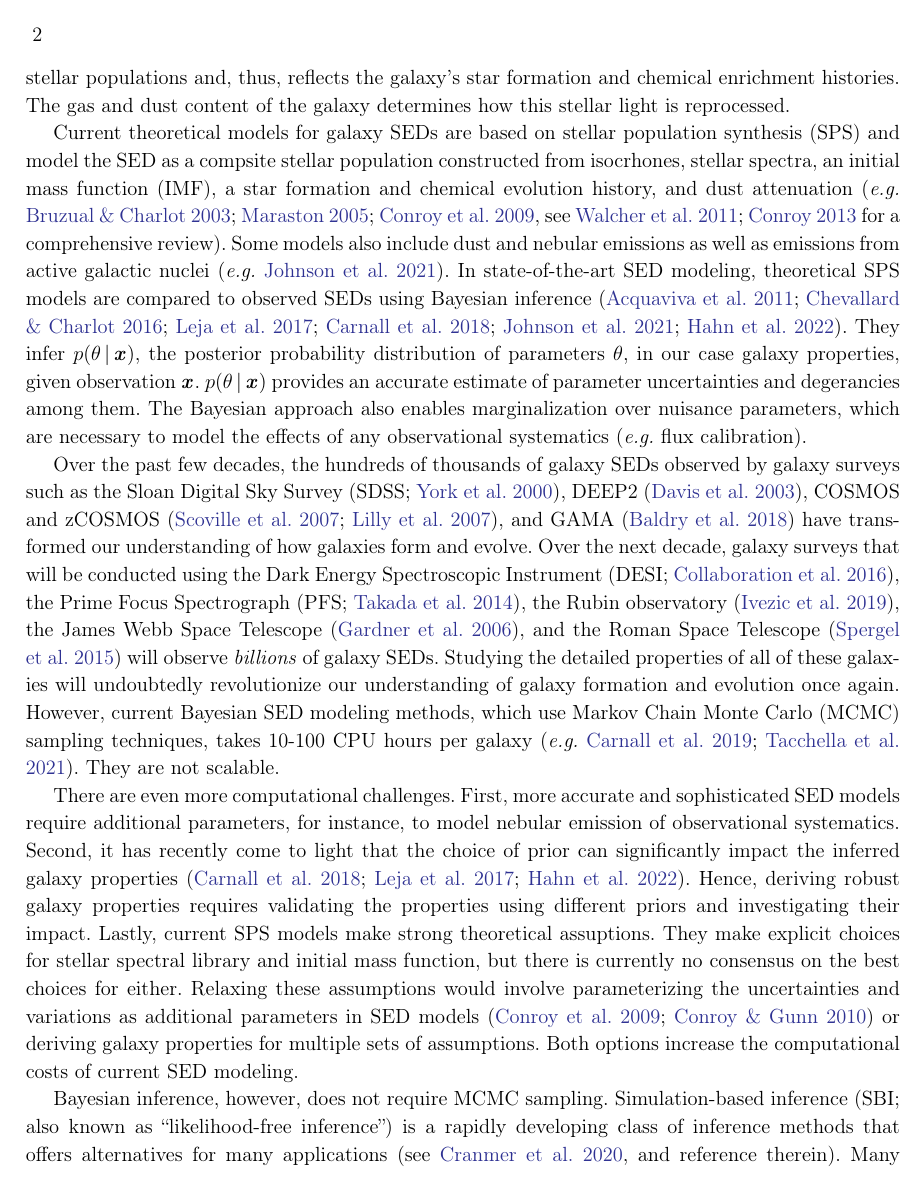
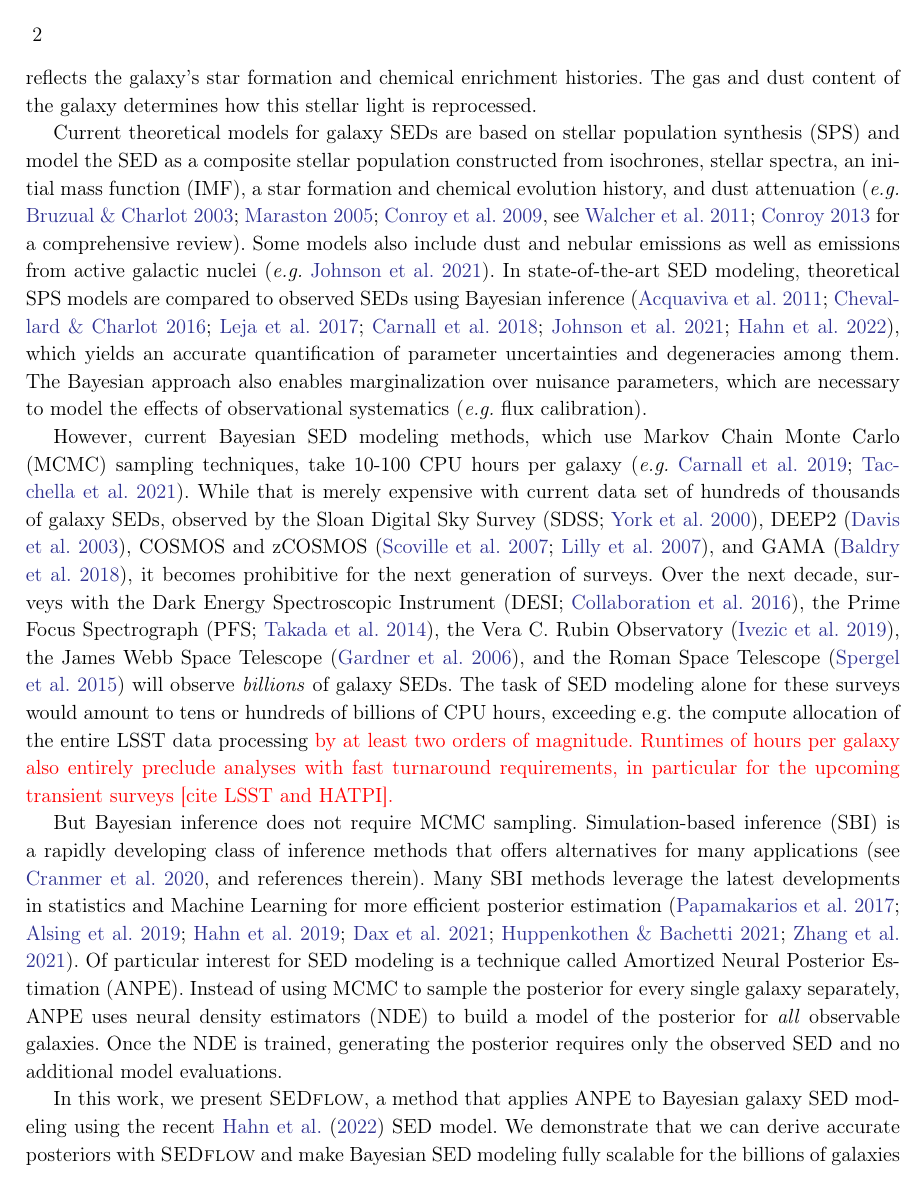
Before and after one commit to changhoonhahn/SEDflow, a LaTeX paper (doc/paper/main.tex, which reads doc/paper/intro.tex): page 2 of 22. Compiled offline with pdfLaTeX.

Commit message:
shortened intro

```diff
--- a/doc/paper/intro.tex
+++ b/doc/paper/intro.tex
@@ -12,8 +12,8 @@ The gas and dust content of the galaxy determines how this stellar light is
 reprocessed.
 
 Current theoretical models for galaxy SEDs are based on stellar population
-synthesis (SPS) and model the SED as a compsite stellar population constructed
-from isocrhones, stellar spectra, an initial mass function (IMF), a star
+synthesis (SPS) and model the SED as a composite stellar population constructed
+from isochrones, stellar spectra, an initial mass function (IMF), a star
 formation and chemical evolution history, and dust
 attenuation~\citep[\emph{e.g.}][see \citealt{walcher2011, conroy2013} for a
 comprehensive review]{bruzual2003, maraston2005, conroy2009}.
@@ -21,58 +21,81 @@ Some models also include dust and nebular emissions as well as emissions from
 active galactic nuclei~\citep[\emph{e.g.}][]{johnson2021}.
 In state-of-the-art SED modeling, theoretical SPS models are compared to
 observed SEDs using Bayesian inference~\citep{acquaviva2011, chevallard2016,
-leja2017, carnall2018, johnson2021, hahn2022}.
-They infer $p(\theta\given\bfi{x})$, the posterior probability distribution of
-parameters $\theta$, in our case galaxy properties, given observation
-$\bfi{x}$.
-$p(\theta\given\bfi{x})$ provides an accurate estimate of parameter
-uncertainties and degerancies among them.
+leja2017, carnall2018, johnson2021, hahn2022}, which yields
+%They infer $p(\theta\given\bfi{x})$, the posterior probability distribution of
+%parameters $\theta$, in our case galaxy properties, given observation
+%$\bfi{x}$.
+%$p(\theta\given\bfi{x})$ provides
+an accurate quantification of parameter uncertainties and degeneracies among them.
 The Bayesian approach also enables marginalization over nuisance parameters,
-which are necessary to model the effects of any observational systematics
+which are necessary to model the effects of observational systematics
 (\emph{e.g.} flux calibration).
 
-Over the past few decades, the hundreds of thousands of galaxy SEDs observed by
-galaxy surveys such as the Sloan Digital Sky Survey~\citep[SDSS;][]{york2000},
+However, current Bayesian SED modeling methods, which use Markov Chain Monte
+Carlo (MCMC) sampling techniques, take 10-100 CPU hours per
+galaxy~\citep[\emph{e.g.}][]{carnall2019a, tacchella2021}.
+While that is merely expensive with current data set of hundreds of thousands of
+galaxy SEDs, observed by the Sloan Digital Sky Survey~\citep[SDSS;][]{york2000},
 DEEP2~\citep{davis2003}, COSMOS and zCOSMOS~\citep{scoville2007, lilly2007},
-and GAMA~\citep{baldry2018} have transformed our understanding of how galaxies
-form and evolve.
-Over the next decade, galaxy surveys that will be conducted using the
+and GAMA~\citep{baldry2018}, it becomes prohibitive for the next generation of surveys.
+Over the next decade, surveys with the
 Dark Energy Spectroscopic Instrument~\citep[DESI;][]{desicollaboration2016},
 the Prime Focus Spectrograph~\citep[PFS;][]{takada2014},
-the Rubin observatory~\citep{ivezic2019},
+the Vera C. Rubin Observatory~\citep{ivezic2019},
 the James Webb Space Telescope~\citep{gardner2006},
 and the Roman Space Telescope~\citep{spergel2015} will observe \emph{billions}
 of galaxy SEDs.
-Studying the detailed properties of all of these galaxies will undoubtedly
-revolutionize our understanding of galaxy formation and evolution once again.
-However, current Bayesian SED modeling methods, which use Markov Chain Monte
-Carlo (MCMC) sampling techniques, takes 10-100 CPU hours per
-galaxy~\citep[\emph{e.g.}][]{carnall2019a, tacchella2021}.
-They are not scalable.
+The task of SED modeling alone for these surveys would amount to tens or hundreds of billions of CPU hours, exceeding e.g. the compute allocation of the entire LSST data processing \peter{by at least two orders of magnitude.
+Runtimes of hours per galaxy also entirely preclude analyses with fast turnaround requirements,
+in particular for the upcoming transient surveys [cite LSST and HATPI].}
 
-There are even more computational challenges.
-First, more accurate and sophisticated SED models require additional
-parameters, for instance, to model nebular emission of observational
-systematics.
-Second, it has recently come to light that the choice of prior can
-significantly impact the inferred galaxy
-properties~\citep{carnall2018, leja2017, hahn2022}.
-Hence, deriving robust galaxy properties requires validating the properties
-using different priors and investigating their impact.
-Lastly, current SPS models make strong theoretical assuptions.
-They make explicit choices for stellar spectral library and initial mass
-function, but there is currently no consensus on the best choices for either.
-Relaxing these assumptions would involve parameterizing the uncertainties and
-variations as additional parameters in SED models~\citep{conroy2009,
-conroy2010c} or deriving galaxy properties for multiple sets of assumptions.
-Both options increase the computational costs of current SED modeling.
+%There are even more computational challenges.
+%First, more accurate and sophisticated SED models require additional
+%parameters, for instance, to model nebular emission of observational
+%systematics.
+%Second, it has recently come to light that the choice of prior can
+%significantly impact the inferred galaxy
+%properties~\citep{carnall2018, leja2017, hahn2022}.
+%Hence, deriving robust galaxy properties requires validating the properties
+%using different priors and investigating their impact.
+%Lastly, current SPS models make strong theoretical assuptions.
+%They make explicit choices for stellar spectral library and initial mass
+%function, but there is currently no consensus on the best choices for either.
+%Relaxing these assumptions would involve parameterizing the uncertainties and
+%variations as additional parameters in SED models~\citep{conroy2009,
+%conroy2010c} or deriving galaxy properties for multiple sets of assumptions.
+%Both options increase the computational costs of current SED modeling.
 
-Bayesian inference, however, does not require MCMC sampling.
-Simulation-based inference (SBI; also known as ``likelihood-free inference'')
+But Bayesian inference does not require MCMC sampling.
+Simulation-based inference (SBI)
 is a rapidly developing class of inference methods that offers alternatives for
-many applications~\citep[see][and reference therein]{cranmer2020}.
+many applications~\citep[see][and references therein]{cranmer2020}.
 Many SBI methods leverage the latest developments in statistics and Machine
 Learning for more efficient posterior estimation~\citep{papamakarios2017,
 alsing2019a, hahn2019c, dax2021, huppenkothen2021, zhang2021}.
-One such SBI technique optimal for scalable Bayesian inference is Amortized
+Of particular interest for SED modeling is a technique called Amortized
 Neural Posterior Estimation (ANPE).
+Instead of using MCMC to sample the posterior for every single galaxy separately,
+ANPE uses neural density estimators (NDE) to build a model of the posterior for
+\emph{all} observable galaxies.
+%NDEs are density models parameterized by neural networks that estimate
+%density/probability distributions.
+%The training data are $\{(\theta_i, \bfi{x}'_i)\}$ pairs.
+%In our application, $\theta$ is the SED model parameters, sampled from a
+%prior, and $\bfi{x}'_i$ are synthetic observables, such as photometry, forward
+%modeled using the SED model.
+Once the NDE is trained, generating the posterior requires only the observed SED and no additional model
+evaluations.
+%
+%ANPE addresses one of the major drawbacks of MCMC: SED model evaluations used
+%for one galaxy cannot be used for another.
+%This is why MCMC sampling has to be performed on every galaxy.
+%In ANPE, models evaluations are only used to construct the training data of the
+%NDE.
+%Although the training set typically requires more evaluations than for a single
+%MCMC posterior, no additional evaluations are necessary after training.
+%Hence, the computational cost is \emph{amoritzed} and, at test time, only a
+%minuscule fraction of the cost of performing MCMC.
+%ANPE has recently been applied to a wide range of applications in physics and
+%astronomy with remarkable success~\citep{stein2020, wong2020, dax2021,
+%zhang2021}.
--- a/doc/paper/main.tex
+++ b/doc/paper/main.tex
@@ -73,6 +73,7 @@
 \newcommand{\todo}[1]{\marginpar{\color{red}TODO}{\color{red}#1}}
 \definecolor{orange}{rgb}{1,0.5,0}
 \newcommand{\chedit}[1]{{\color{orange}#1}}
+\newcommand{\peter}[1]{{\color{red}#1}}
 
 \begin{document} \sloppy\sloppypar\frenchspacing
 
```
Also changed, not shown: doc/paper/main.pdf, doc/paper/intro.tex (36 more changed lines), doc/paper/main.tex (2 more changed lines).
